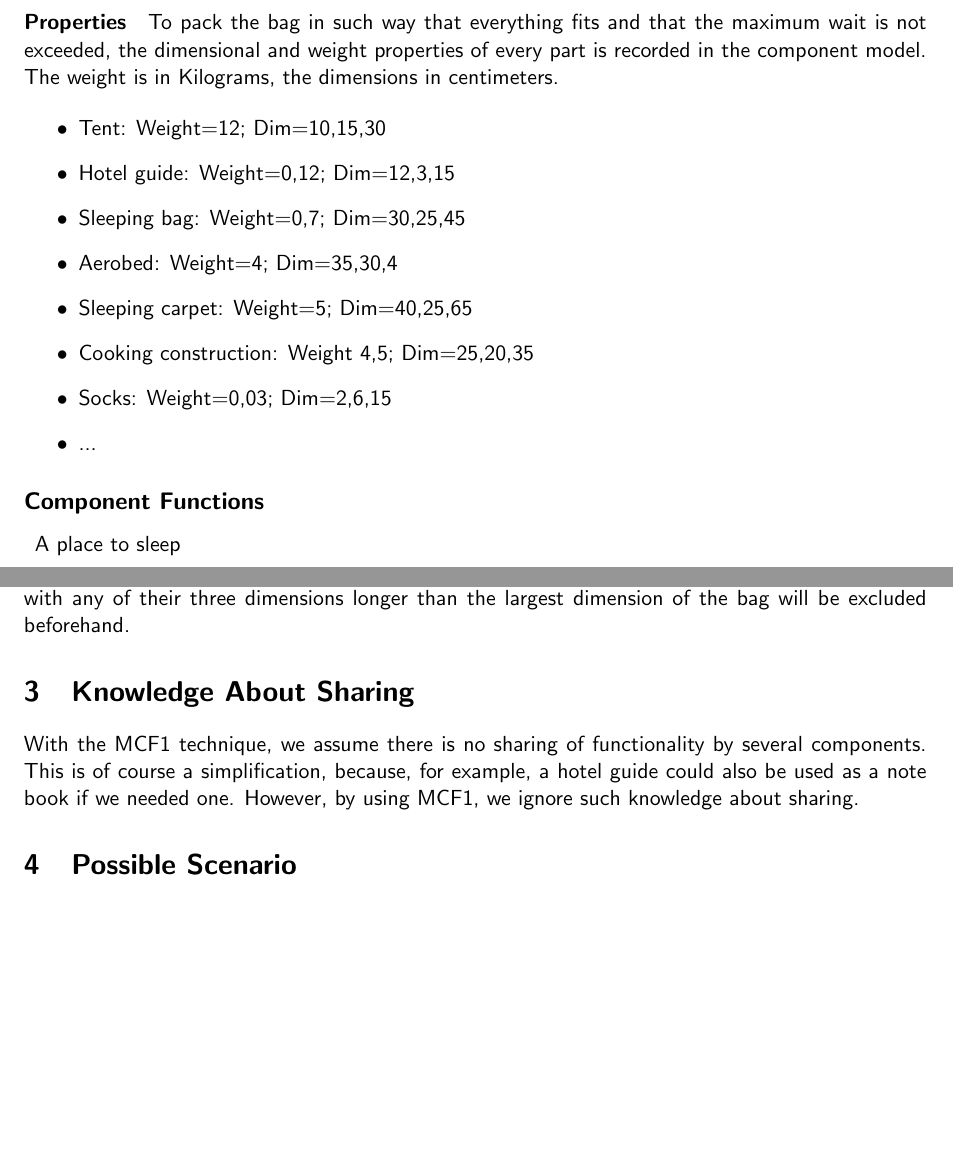
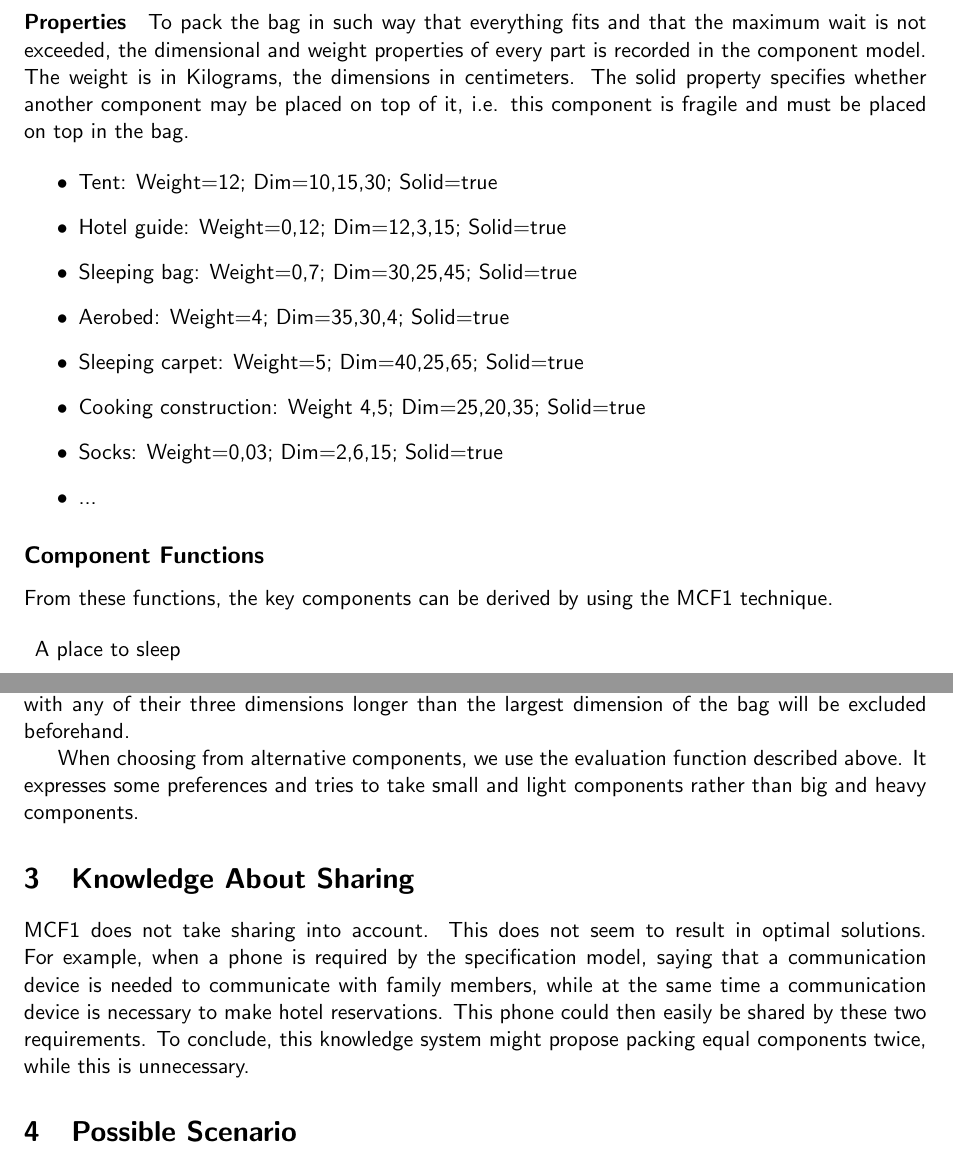
Before and after one commit to martijnvermaat/documents, a LaTeX problem sheet (vu/knowledge-systems/assignment-2.tex): two parts of pages 2 and 4 of 4 before the commit and two parts of pages 2 and 4 of 5 after it, joined at a grey line, cut so that both start at the same text, the shorter picture padded with empty space. Compiled offline with pdfLaTeX.

Commit message:
Jaja klaar.

```diff
--- a/vu/knowledge-systems/assignment-2.tex
+++ b/vu/knowledge-systems/assignment-2.tex
@@ -62,20 +62,25 @@ mvermaat@cs.vu.nl}
 To pack the bag in such way that everything fits and that the maximum wait is
 not exceeded, the dimensional and weight properties of every part is recorded in
 the component model. The weight is in Kilograms, the dimensions in centimeters.
+The solid property specifies whether another component may be placed on top of
+it, i.e. this component is fragile and must be placed on top in the bag.
 
 \begin{itemize}
-\item Tent: Weight=12; Dim=10,15,30
-\item Hotel guide: Weight=0,12; Dim=12,3,15
-\item Sleeping bag: Weight=0,7; Dim=30,25,45
-\item Aerobed: Weight=4; Dim=35,30,4
-\item Sleeping carpet: Weight=5; Dim=40,25,65
-\item Cooking construction: Weight 4,5; Dim=25,20,35
-\item Socks: Weight=0,03; Dim=2,6,15
+\item Tent: Weight=12; Dim=10,15,30; Solid=true
+\item Hotel guide: Weight=0,12; Dim=12,3,15; Solid=true
+\item Sleeping bag: Weight=0,7; Dim=30,25,45; Solid=true
+\item Aerobed: Weight=4; Dim=35,30,4; Solid=true
+\item Sleeping carpet: Weight=5; Dim=40,25,65; Solid=true
+\item Cooking construction: Weight 4,5; Dim=25,20,35; Solid=true
+\item Socks: Weight=0,03; Dim=2,6,15; Solid=true
 \item ...
 \end{itemize}
 
 
 \subsection*{Component Functions}
+
+From these functions, the key components can be derived by using
+the MCF1 technique.
 
 \begin{description}
 
@@ -156,13 +161,20 @@ The arrangement model therefore specifies the dimensions of the bag.
 Components with any of their three dimensions longer than the largest dimension
 of the bag will be excluded beforehand.
 
+When choosing from alternative components, we use the evaluation function
+described above. It expresses some preferences and tries to take small and light
+components rather than big and heavy components.
+
 
 \section{Knowledge About Sharing}
 
-With the MCF1 technique, we assume there is no sharing of functionality by
-several components. This is of course a simplification, because, for example, a
-hotel guide could also be used as a note book if we needed one. However, by
-using MCF1, we ignore such knowledge about sharing.
+MCF1 does not take sharing into account. This does not seem to result in optimal
+solutions. For example, when a phone is required by the specification model,
+saying that a communication device is needed to communicate with family members,
+while at the same time a communication device is necessary to make hotel
+reservations. This phone could then easily be shared by these two requirements.
+To conclude, this knowledge system might propose packing equal components twice,
+while this is unnecessary.
 
 
 \section{Possible Scenario}
```
